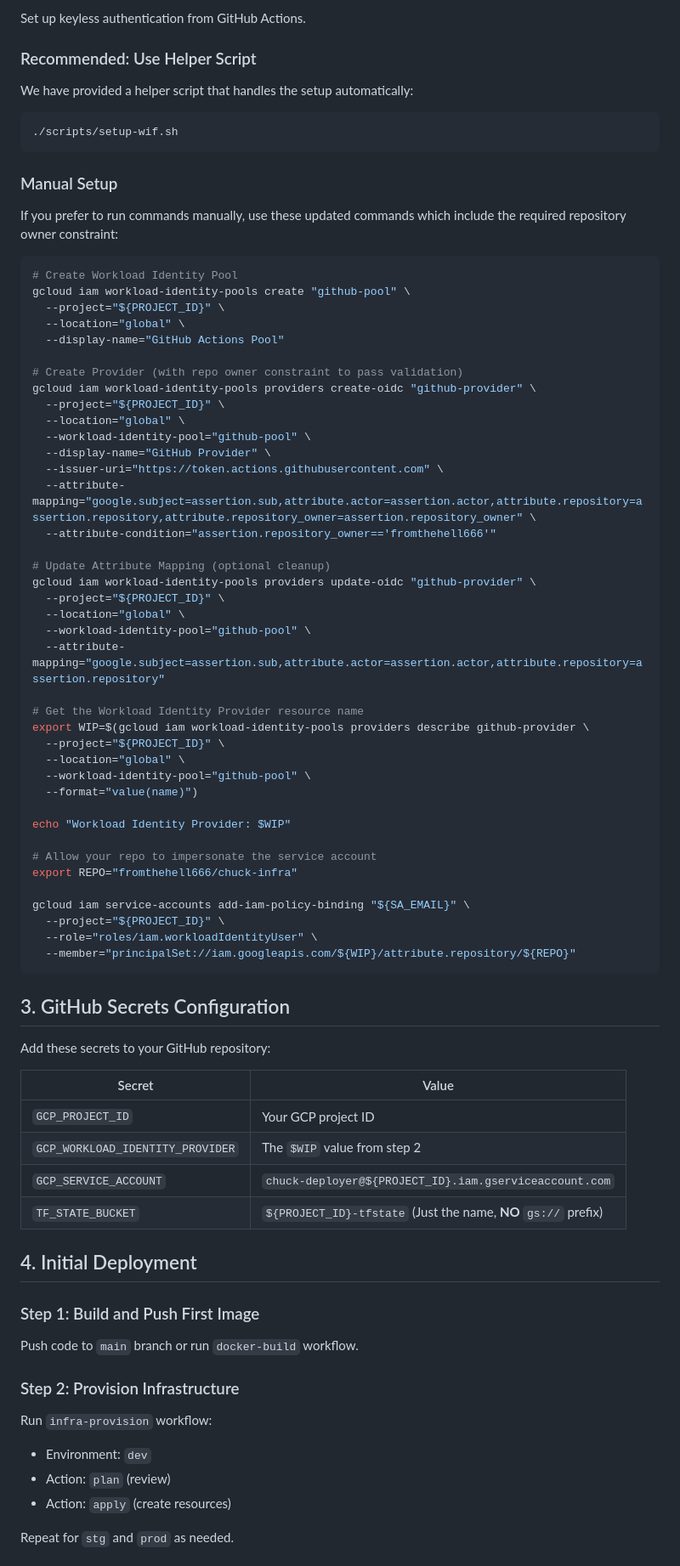
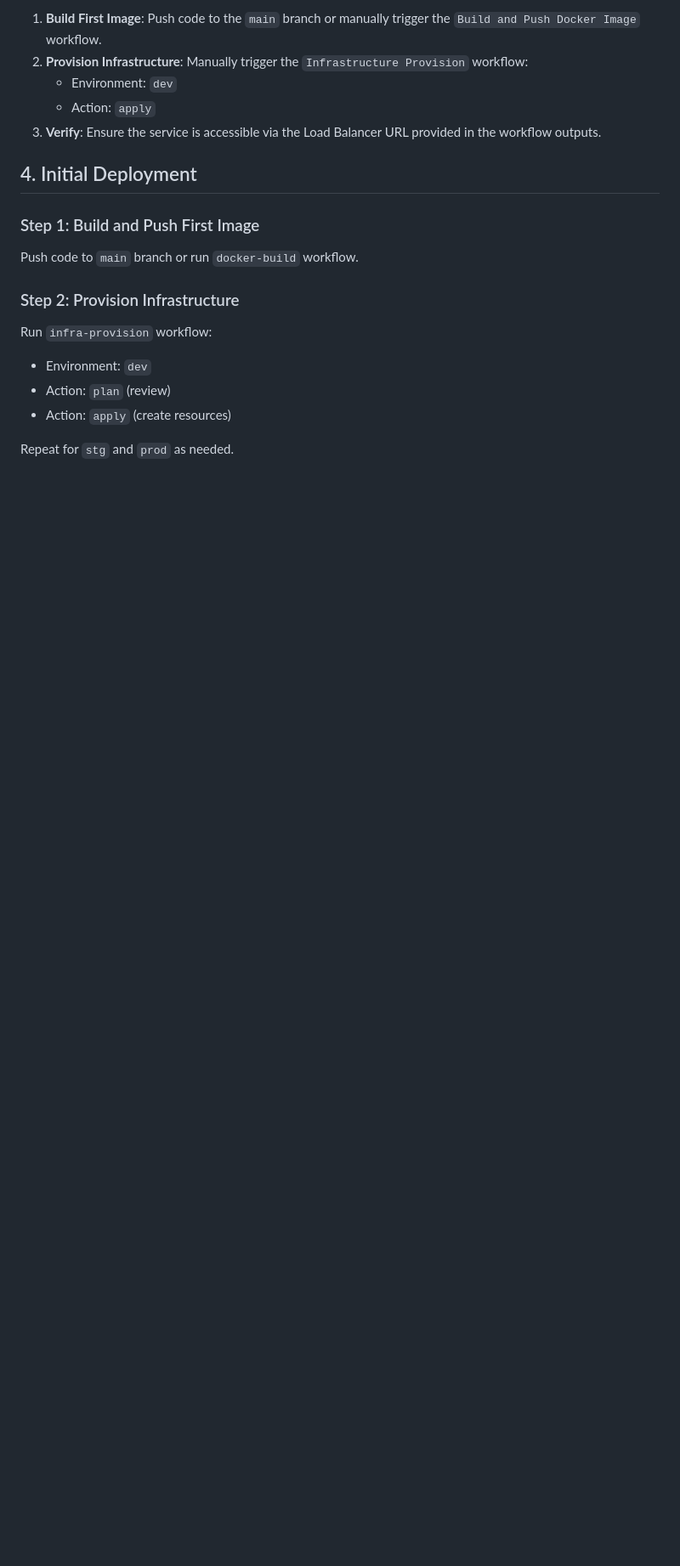
Before and after one commit to tajturbo/chuck-infra, a Markdown page: docs/deployment-guide.md, the part around one of its changes. Shown at 85% size. Rendered like a GitHub page; blank space fills up the shorter version.

````diff
--- a/docs/deployment-guide.md
+++ b/docs/deployment-guide.md
@@ -73,67 +12,8 @@ The Service Account needs the following roles:
-Set up keyless authentication from GitHub Actions.
-
-### Recommended: Use Helper Script
-We have provided a helper script that handles the setup automatically:
-
-```bash
-./scripts/setup-wif.sh
-```
-
-### Manual Setup
-If you prefer to run commands manually, use these updated commands which include the required repository owner constraint:
-
-```bash
-# Create Workload Identity Pool
-gcloud iam workload-identity-pools create "github-pool" \
-  --project="${PROJECT_ID}" \
-  --location="global" \
-  --display-name="GitHub Actions Pool"
-
-# Create Provider (with repo owner constraint to pass validation)
-gcloud iam workload-identity-pools providers create-oidc "github-provider" \
-  --project="${PROJECT_ID}" \
-  --location="global" \
-  --workload-identity-pool="github-pool" \
-  --display-name="GitHub Provider" \
-  --issuer-uri="https://token.actions.githubusercontent.com" \
-  --attribute-mapping="google.subject=assertion.sub,attribute.actor=assertion.actor,attribute.repository=assertion.repository,attribute.repository_owner=assertion.repository_owner" \
-  --attribute-condition="assertion.repository_owner=='fromthehell666'"
-
-# Update Attribute Mapping (optional cleanup)
-gcloud iam workload-identity-pools providers update-oidc "github-provider" \
-  --project="${PROJECT_ID}" \
-  --location="global" \
-  --workload-identity-pool="github-pool" \
-  --attribute-mapping="google.subject=assertion.sub,attribute.actor=assertion.actor,attribute.repository=assertion.repository"
-
-# Get the Workload Identity Provider resource name
-export WIP=$(gcloud iam workload-identity-pools providers describe github-provider \
-  --project="${PROJECT_ID}" \
-  --location="global" \
-  --workload-identity-pool="github-pool" \
-  --format="value(name)")
-
-echo "Workload Identity Provider: $WIP"
-
-# Allow your repo to impersonate the service account
-export REPO="fromthehell666/chuck-infra"
-
-gcloud iam service-accounts add-iam-policy-binding "${SA_EMAIL}" \
-  --project="${PROJECT_ID}" \
-  --role="roles/iam.workloadIdentityUser" \
-  --member="principalSet://iam.googleapis.com/${WIP}/attribute.repository/${REPO}"
-```
-
-## 3. GitHub Secrets Configuration
-
-Add these secrets to your GitHub repository:
-
-| Secret | Value |
-|--------|-------|
-| `GCP_PROJECT_ID` | Your GCP project ID |
-| `GCP_WORKLOAD_IDENTITY_PROVIDER` | The `$WIP` value from step 2 |
-| `GCP_SERVICE_ACCOUNT` | `chuck-deployer@${PROJECT_ID}.iam.gserviceaccount.com` |
-| `TF_STATE_BUCKET` | `${PROJECT_ID}-tfstate` (Just the name, **NO** `gs://` prefix) |
+1.  **Build First Image**: Push code to the `main` branch or manually trigger the `Build and Push Docker Image` workflow.
+2.  **Provision Infrastructure**: Manually trigger the `Infrastructure Provision` workflow:
+    - Environment: `dev`
+    - Action: `apply`
+3.  **Verify**: Ensure the service is accessible via the Load Balancer URL provided in the workflow outputs.
 
 ## 4. Initial Deployment
 
````
Also changed, not shown: other parts of docs/deployment-guide.md (+5 -66 lines), README.md (+1 -8 lines), docs/initial-setup.md (added, +98 -0 lines).
